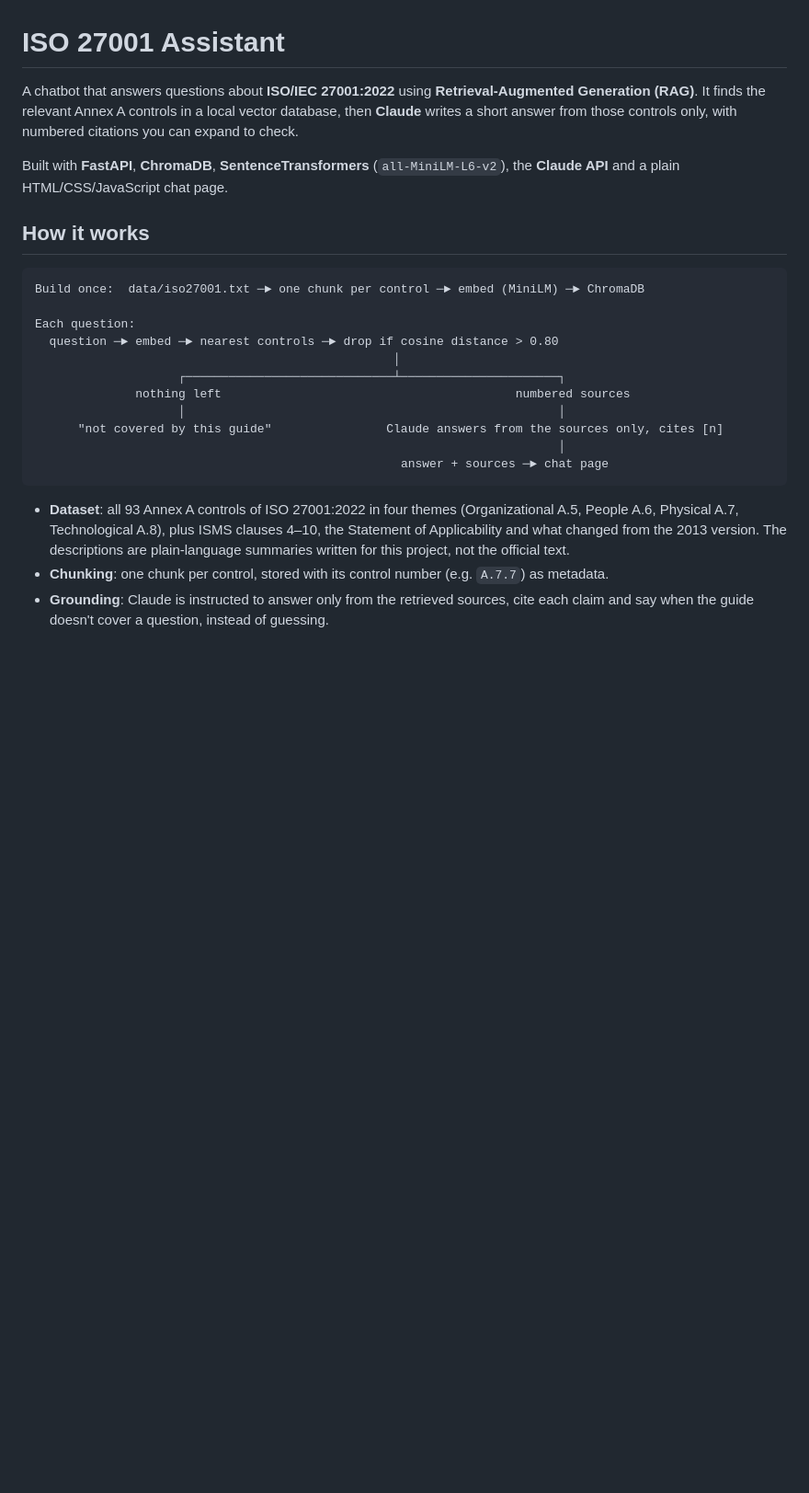
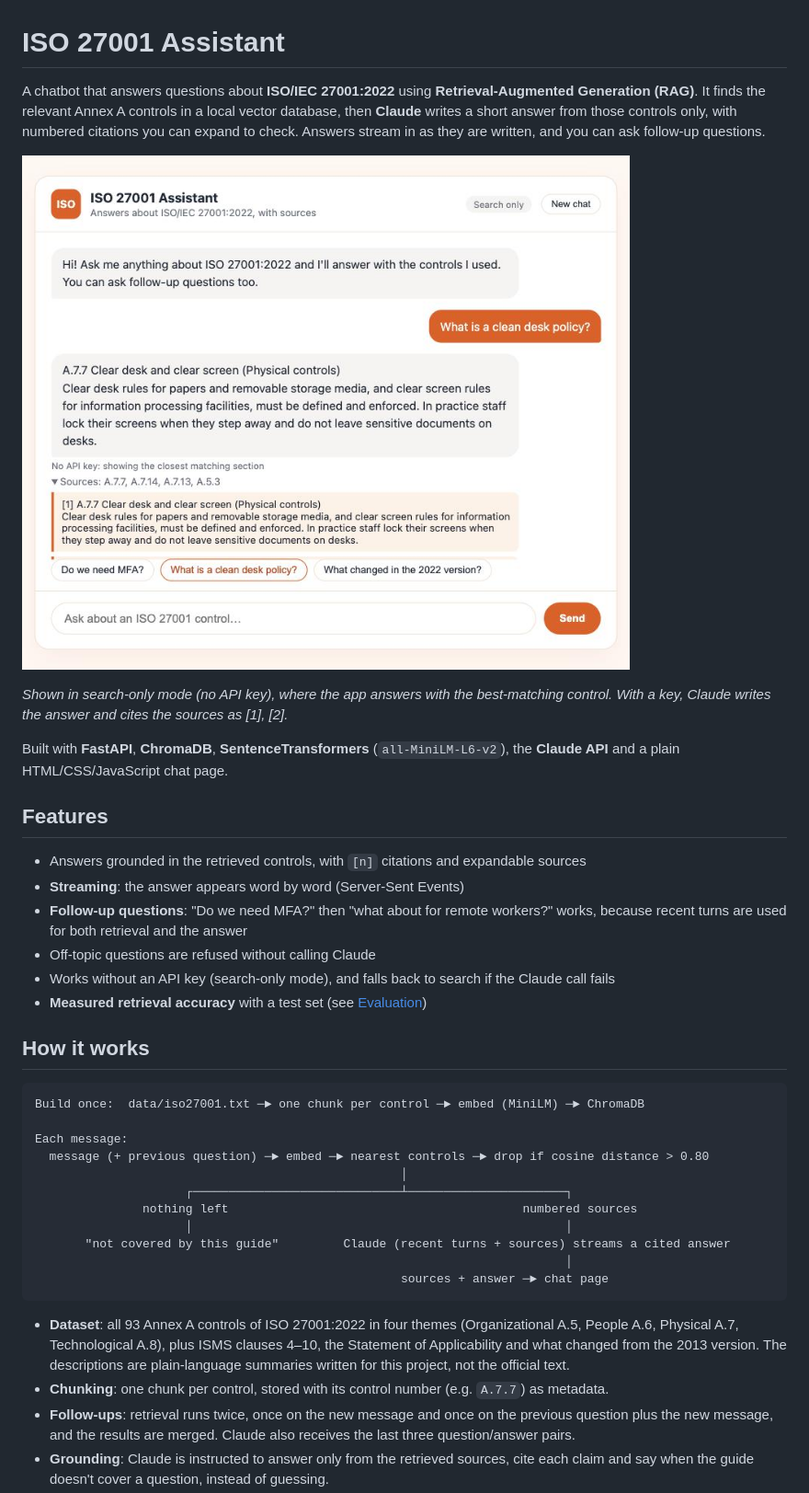
Before and after one commit to ifrahMoh24/ISO27001-Assistant, a Markdown page: README.md, the part around one of its changes. Shown at 92% size. Rendered like a GitHub page; pictures changed too: docs/screenshot.jpg (added); blank space fills up the shorter version.

````diff
--- a/README.md
+++ b/README.md
@@ -1,25 +1,39 @@
 # ISO 27001 Assistant
 
-A chatbot that answers questions about **ISO/IEC 27001:2022** using **Retrieval-Augmented Generation (RAG)**. It finds the relevant Annex A controls in a local vector database, then **Claude** writes a short answer from those controls only, with numbered citations you can expand to check.
+A chatbot that answers questions about **ISO/IEC 27001:2022** using **Retrieval-Augmented Generation (RAG)**. It finds the relevant Annex A controls in a local vector database, then **Claude** writes a short answer from those controls only, with numbered citations you can expand to check. Answers stream in as they are written, and you can ask follow-up questions.
+
+![ISO 27001 Assistant answering a clean desk question, with its sources expanded](docs/screenshot.jpg)
+
+*Shown in search-only mode (no API key), where the app answers with the best-matching control. With a key, Claude writes the answer and cites the sources as [1], [2].*
 
 Built with **FastAPI**, **ChromaDB**, **SentenceTransformers** (`all-MiniLM-L6-v2`), the **Claude API** and a plain HTML/CSS/JavaScript chat page.
+
+## Features
+
+- Answers grounded in the retrieved controls, with `[n]` citations and expandable sources
+- **Streaming**: the answer appears word by word (Server-Sent Events)
+- **Follow-up questions**: "Do we need MFA?" then "what about for remote workers?" works, because recent turns are used for both retrieval and the answer
+- Off-topic questions are refused without calling Claude
+- Works without an API key (search-only mode), and falls back to search if the Claude call fails
+- **Measured retrieval accuracy** with a test set (see [Evaluation](#evaluation))
 
 ## How it works
 
 ```
 Build once:  data/iso27001.txt ─► one chunk per control ─► embed (MiniLM) ─► ChromaDB
 
-Each question:
-  question ─► embed ─► nearest controls ─► drop if cosine distance > 0.80
-                                                  │
-                    ┌─────────────────────────────┴──────────────────────┐
-              nothing left                                         numbered sources
-                    │                                                    │
-      "not covered by this guide"                Claude answers from the sources only, cites [n]
-                                                                         │
-                                                   answer + sources ─► chat page
+Each message:
+  message (+ previous question) ─► embed ─► nearest controls ─► drop if cosine distance > 0.80
+                                                   │
+                     ┌─────────────────────────────┴──────────────────────┐
+               nothing left                                         numbered sources
+                     │                                                    │
+       "not covered by this guide"         Claude (recent turns + sources) streams a cited answer
+                                                                          │
+                                                   sources + answer ─► chat page
 ```
 
 - **Dataset**: all 93 Annex A controls of ISO 27001:2022 in four themes (Organizational A.5, People A.6, Physical A.7, Technological A.8), plus ISMS clauses 4–10, the Statement of Applicability and what changed from the 2013 version. The descriptions are plain-language summaries written for this project, not the official text.
 - **Chunking**: one chunk per control, stored with its control number (e.g. `A.7.7`) as metadata.
+- **Follow-ups**: retrieval runs twice, once on the new message and once on the previous question plus the new message, and the results are merged. Claude also receives the last three question/answer pairs.
 - **Grounding**: Claude is instructed to answer only from the retrieved sources, cite each claim and say when the guide doesn't cover a question, instead of guessing.
````
Also changed, not shown: other parts of README.md (+54 -22 lines), 6 other files.
